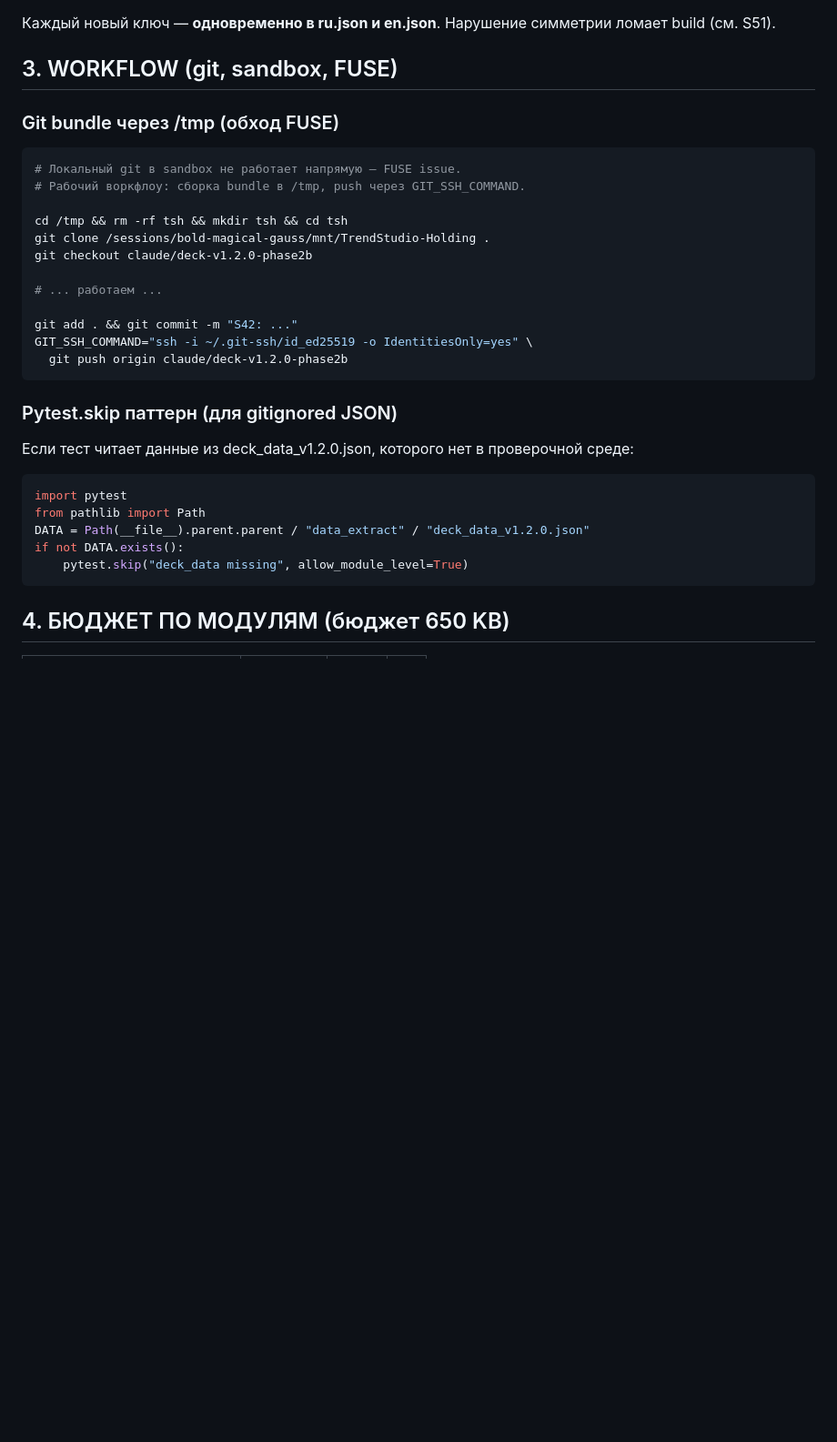
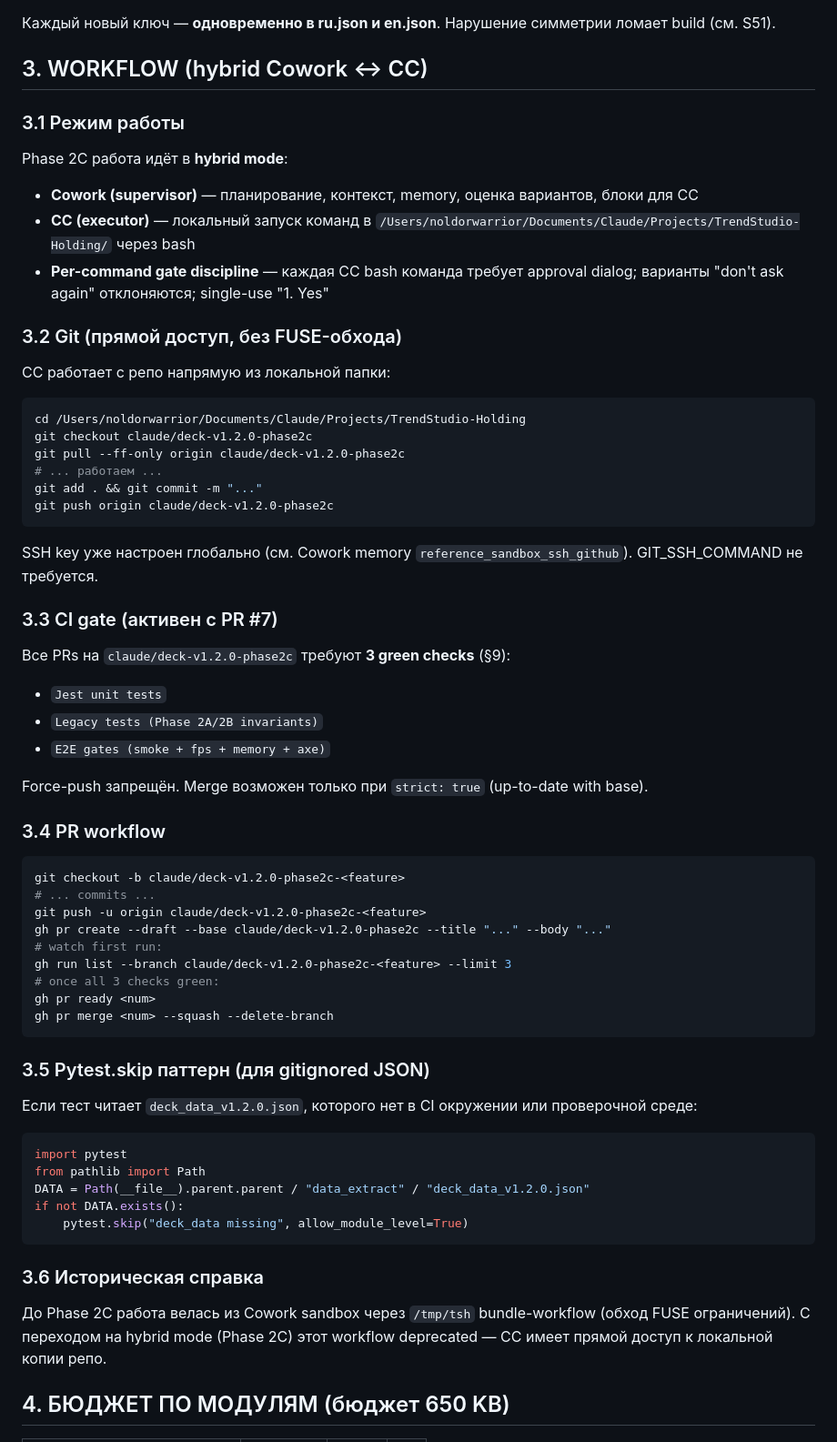
Before and after one commit to Noldorwarrior/TrendStudio-Holding, a Markdown page: CLAUDE.md, the part around the change. Shown at 91% size. Drawn GitHub-style; blank space fills up the shorter version.

Commit message:
docs: CLAUDE.md §3 — обновление workflow для hybrid Cowork↔CC
Замена устаревшей секции Git bundle через /tmp (FUSE-обход) на актуальный
hybrid workflow:
- Cowork supervisor + CC executor + per-command gate discipline
- Прямой git доступ из /Users/noldorwarrior/Documents/Claude/Projects/TrendStudio-Holding/
- CI gate 3 required checks (активен с PR #7)
- PR workflow: draft → first green run → ready → squash merge
- Pytest.skip паттерн сохранён для gitignored JSON
- Историческая справка о FUSE-обходе (deprecated Phase 2C+)

````diff
--- a/CLAUDE.md
+++ b/CLAUDE.md
@@ -102,28 +102,57 @@ TS.emit('chart:rendered', { chartId, durationMs });
 
 Каждый новый ключ — **одновременно в ru.json и en.json**. Нарушение симметрии ломает build (см. S51).
 
-## 3. WORKFLOW (git, sandbox, FUSE)
+## 3. WORKFLOW (hybrid Cowork ↔ CC)
 
-### Git bundle через /tmp (обход FUSE)
+### 3.1 Режим работы
+
+Phase 2C работа идёт в **hybrid mode**:
+
+- **Cowork (supervisor)** — планирование, контекст, memory, оценка вариантов, блоки для CC
+- **CC (executor)** — локальный запуск команд в `/Users/noldorwarrior/Documents/Claude/Projects/TrendStudio-Holding/` через bash
+- **Per-command gate discipline** — каждая CC bash команда требует approval dialog; варианты "don't ask again" отклоняются; single-use "1. Yes"
+
+### 3.2 Git (прямой доступ, без FUSE-обхода)
+
+CC работает с репо напрямую из локальной папки:
 
 ```bash
-# Локальный git в sandbox не работает напрямую — FUSE issue.
-# Рабочий воркфлоу: сборка bundle в /tmp, push через GIT_SSH_COMMAND.
-
-cd /tmp && rm -rf tsh && mkdir tsh && cd tsh
-git clone /sessions/bold-magical-gauss/mnt/TrendStudio-Holding .
-git checkout claude/deck-v1.2.0-phase2b
-
+cd /Users/noldorwarrior/Documents/Claude/Projects/TrendStudio-Holding
+git checkout claude/deck-v1.2.0-phase2c
+git pull --ff-only origin claude/deck-v1.2.0-phase2c
 # ... работаем ...
-
-git add . && git commit -m "S42: ..."
-GIT_SSH_COMMAND="ssh -i ~/.git-ssh/id_ed25519 -o IdentitiesOnly=yes" \
-  git push origin claude/deck-v1.2.0-phase2b
+git add . && git commit -m "..."
+git push origin claude/deck-v1.2.0-phase2c
 ```
 
-### Pytest.skip паттерн (для gitignored JSON)
+SSH key уже настроен глобально (см. Cowork memory `reference_sandbox_ssh_github`). GIT_SSH_COMMAND не требуется.
 
-Если тест читает данные из deck_data_v1.2.0.json, которого нет в проверочной среде:
+### 3.3 CI gate (активен с PR #7)
+
+Все PRs на `claude/deck-v1.2.0-phase2c` требуют **3 green checks** (§9):
+- `Jest unit tests`
+- `Legacy tests (Phase 2A/2B invariants)`
+- `E2E gates (smoke + fps + memory + axe)`
+
+Force-push запрещён. Merge возможен только при `strict: true` (up-to-date with base).
+
+### 3.4 PR workflow
+
+```bash
+git checkout -b claude/deck-v1.2.0-phase2c-<feature>
+# ... commits ...
+git push -u origin claude/deck-v1.2.0-phase2c-<feature>
+gh pr create --draft --base claude/deck-v1.2.0-phase2c --title "..." --body "..."
+# watch first run:
+gh run list --branch claude/deck-v1.2.0-phase2c-<feature> --limit 3
+# once all 3 checks green:
+gh pr ready <num>
+gh pr merge <num> --squash --delete-branch
+```
+
+### 3.5 Pytest.skip паттерн (для gitignored JSON)
+
+Если тест читает `deck_data_v1.2.0.json`, которого нет в CI окружении или проверочной среде:
 
 ```python
 import pytest
@@ -132,6 +161,10 @@ DATA = Path(__file__).parent.parent / "data_extract" / "deck_data_v1.2.0.json"
 if not DATA.exists():
     pytest.skip("deck_data missing", allow_module_level=True)
 ```
+
+### 3.6 Историческая справка
+
+До Phase 2C работа велась из Cowork sandbox через `/tmp/tsh` bundle-workflow (обход FUSE ограничений). С переходом на hybrid mode (Phase 2C) этот workflow deprecated — CC имеет прямой доступ к локальной копии репо.
 
 ## 4. БЮДЖЕТ ПО МОДУЛЯМ (бюджет 650 KB)
 
````
